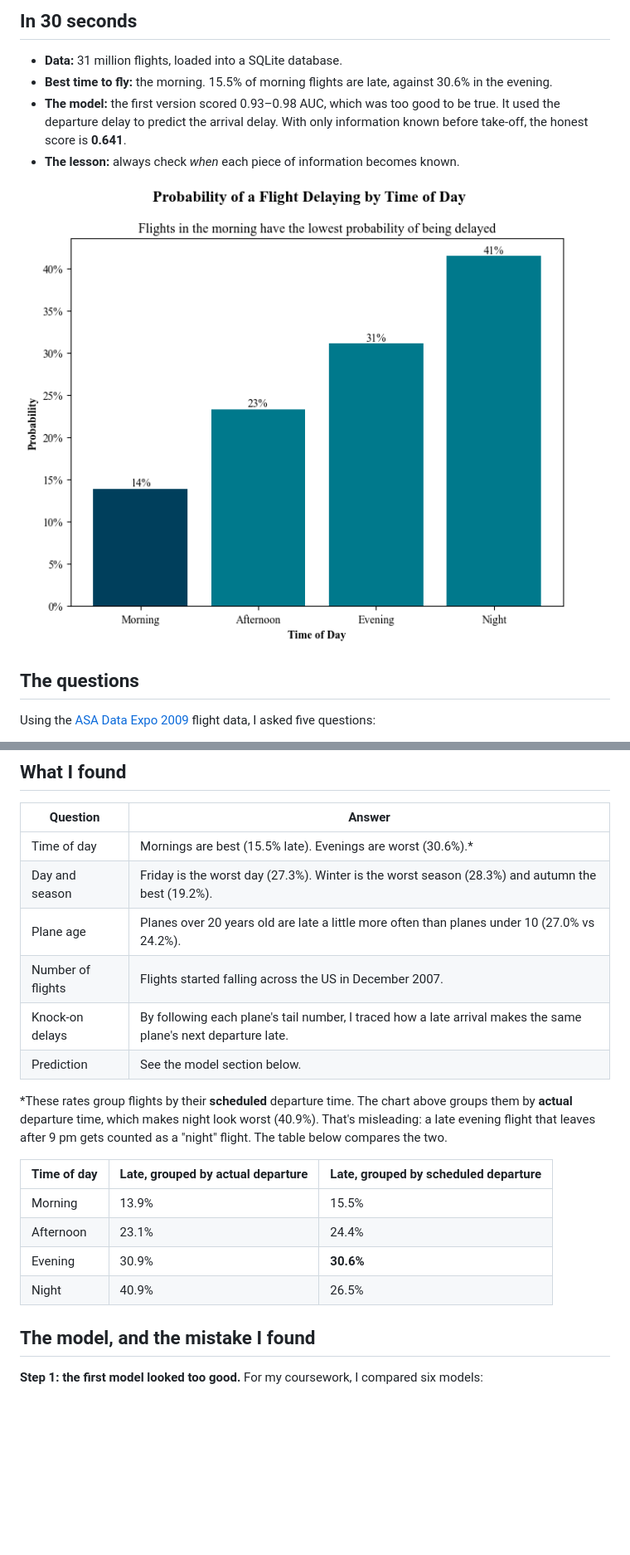
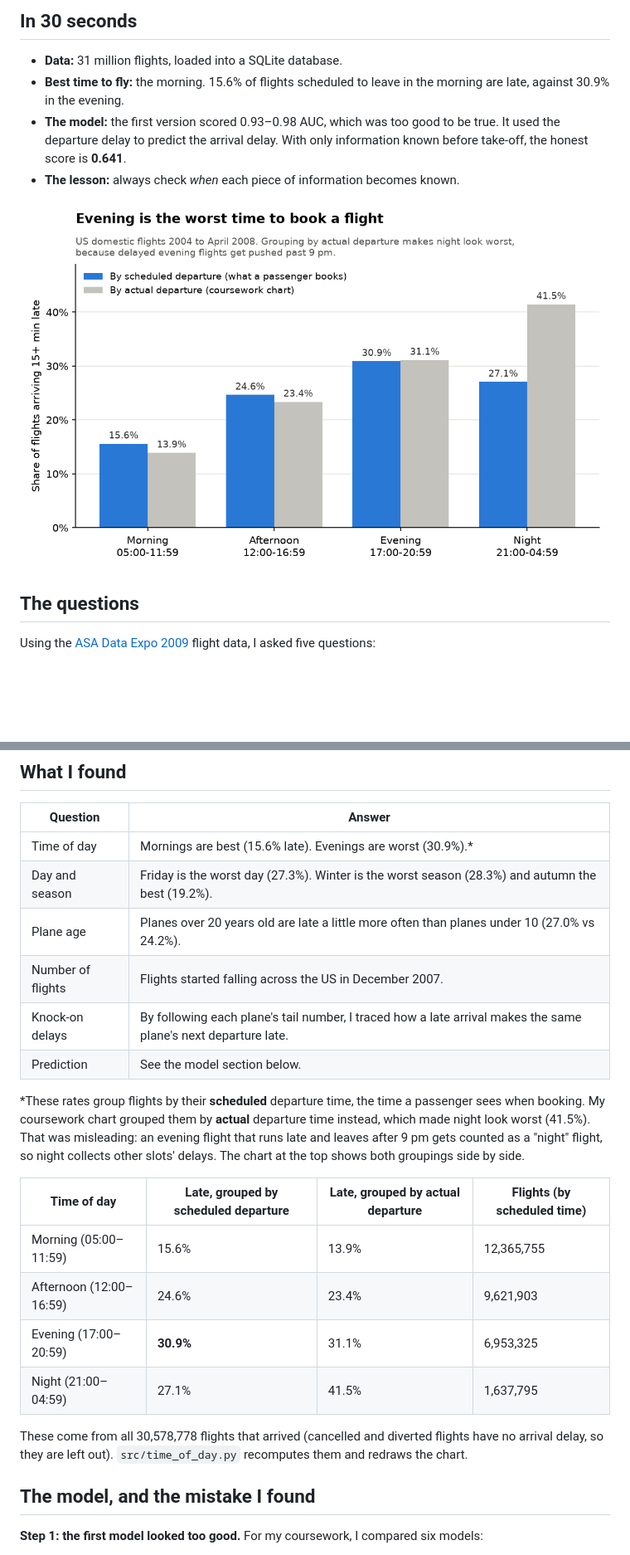
Before and after one commit to mattimathics/Flight-Delay-Prediction, a Markdown page: README.md, 2 parts joined by grey strips. Shown at 83% size. Drawn GitHub-style; pictures changed too: images/delay_rate_by_time_of_day.png; blank space fills up the shorter version.

```diff
--- a/README.md
+++ b/README.md
@@ -9,7 +9,7 @@ I analysed 31 million US domestic flights (2004–2008) in Python, R and SQL. Th
 ## In 30 seconds
 
 - **Data:** 31 million flights, loaded into a SQLite database.
-- **Best time to fly:** the morning. 15.5% of morning flights are late, against 30.6% in the evening.
+- **Best time to fly:** the morning. 15.6% of flights scheduled to leave in the morning are late, against 30.9% in the evening.
 - **The model:** the first version scored 0.93–0.98 AUC, which was too good to be true. It used the departure delay to predict the arrival delay. With only information known before take-off, the honest score is **0.641**.
 - **The lesson:** always check *when* each piece of information becomes known.
 
@@ -29,21 +29,23 @@ Using the [ASA Data Expo 2009](https://doi.org/10.7910/DVN/HG7NV7) flight data,
 
 | Question | Answer |
 |---|---|
-| Time of day | Mornings are best (15.5% late). Evenings are worst (30.6%).* |
+| Time of day | Mornings are best (15.6% late). Evenings are worst (30.9%).* |
 | Day and season | Friday is the worst day (27.3%). Winter is the worst season (28.3%) and autumn the best (19.2%). |
 | Plane age | Planes over 20 years old are late a little more often than planes under 10 (27.0% vs 24.2%). |
 | Number of flights | Flights started falling across the US in December 2007. |
 | Knock-on delays | By following each plane's tail number, I traced how a late arrival makes the same plane's next departure late. |
 | Prediction | See the model section below. |
 
-\*These rates group flights by their **scheduled** departure time. The chart above groups them by **actual** departure time, which makes night look worst (40.9%). That's misleading: a late evening flight that leaves after 9 pm gets counted as a "night" flight. The table below compares the two.
+\*These rates group flights by their **scheduled** departure time, the time a passenger sees when booking. My coursework chart grouped them by **actual** departure time instead, which made night look worst (41.5%). That was misleading: an evening flight that runs late and leaves after 9 pm gets counted as a "night" flight, so night collects other slots' delays. The chart at the top shows both groupings side by side.
 
-| Time of day | Late, grouped by actual departure | Late, grouped by scheduled departure |
-|---|---|---|
-| Morning | 13.9% | 15.5% |
-| Afternoon | 23.1% | 24.4% |
-| Evening | 30.9% | **30.6%** |
-| Night | 40.9% | 26.5% |
+| Time of day | Late, grouped by scheduled departure | Late, grouped by actual departure | Flights (by scheduled time) |
+|---|---|---|---|
+| Morning (05:00–11:59) | 15.6% | 13.9% | 12,365,755 |
+| Afternoon (12:00–16:59) | 24.6% | 23.4% | 9,621,903 |
+| Evening (17:00–20:59) | **30.9%** | 31.1% | 6,953,325 |
+| Night (21:00–04:59) | 27.1% | 41.5% | 1,637,795 |
+
+These come from all 30,578,778 flights that arrived (cancelled and diverted flights have no arrival delay, so they are left out). `src/time_of_day.py` recomputes them and redraws the chart.
 
 ## The model, and the mistake I found
 
```
Also changed, not shown: other parts of README.md (+2 -0 lines), 2 other files.
